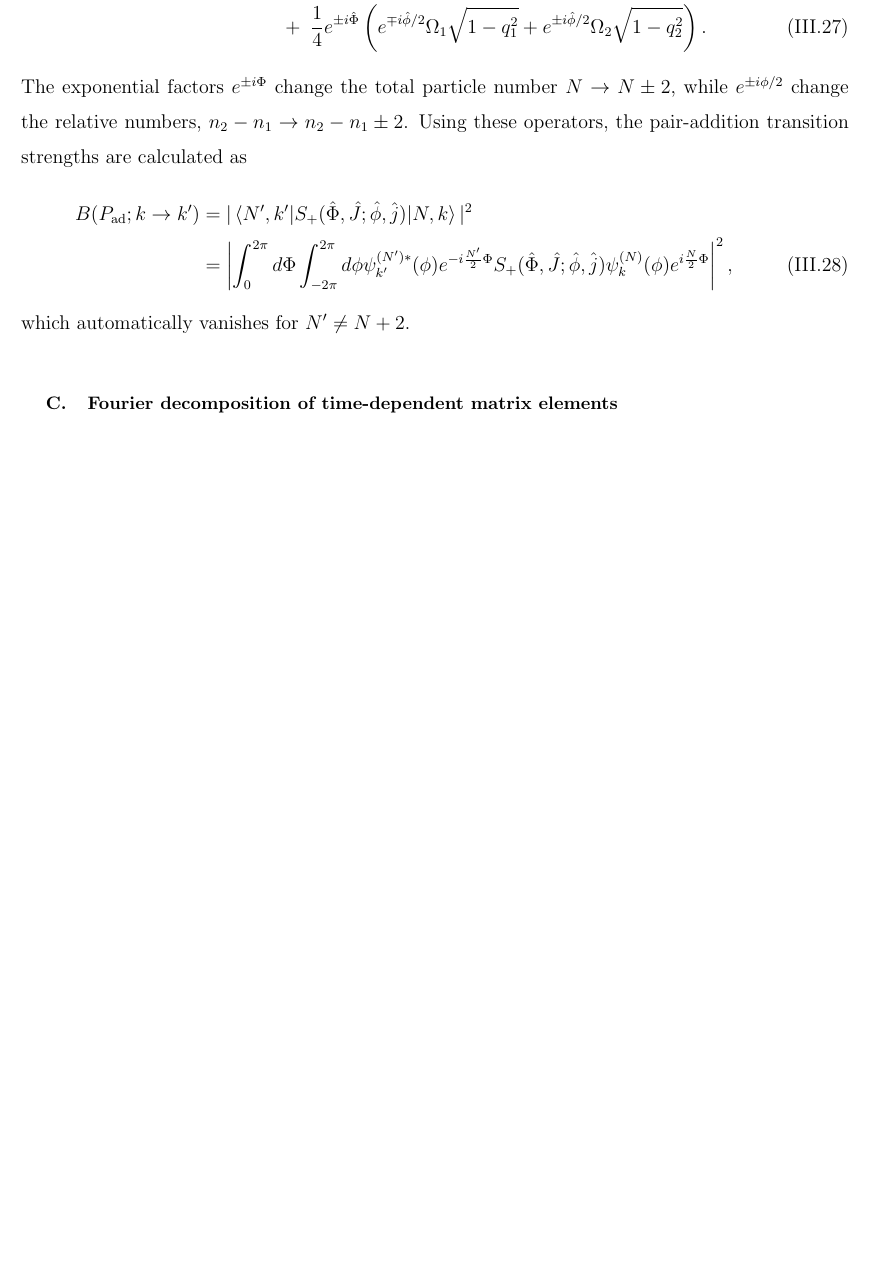
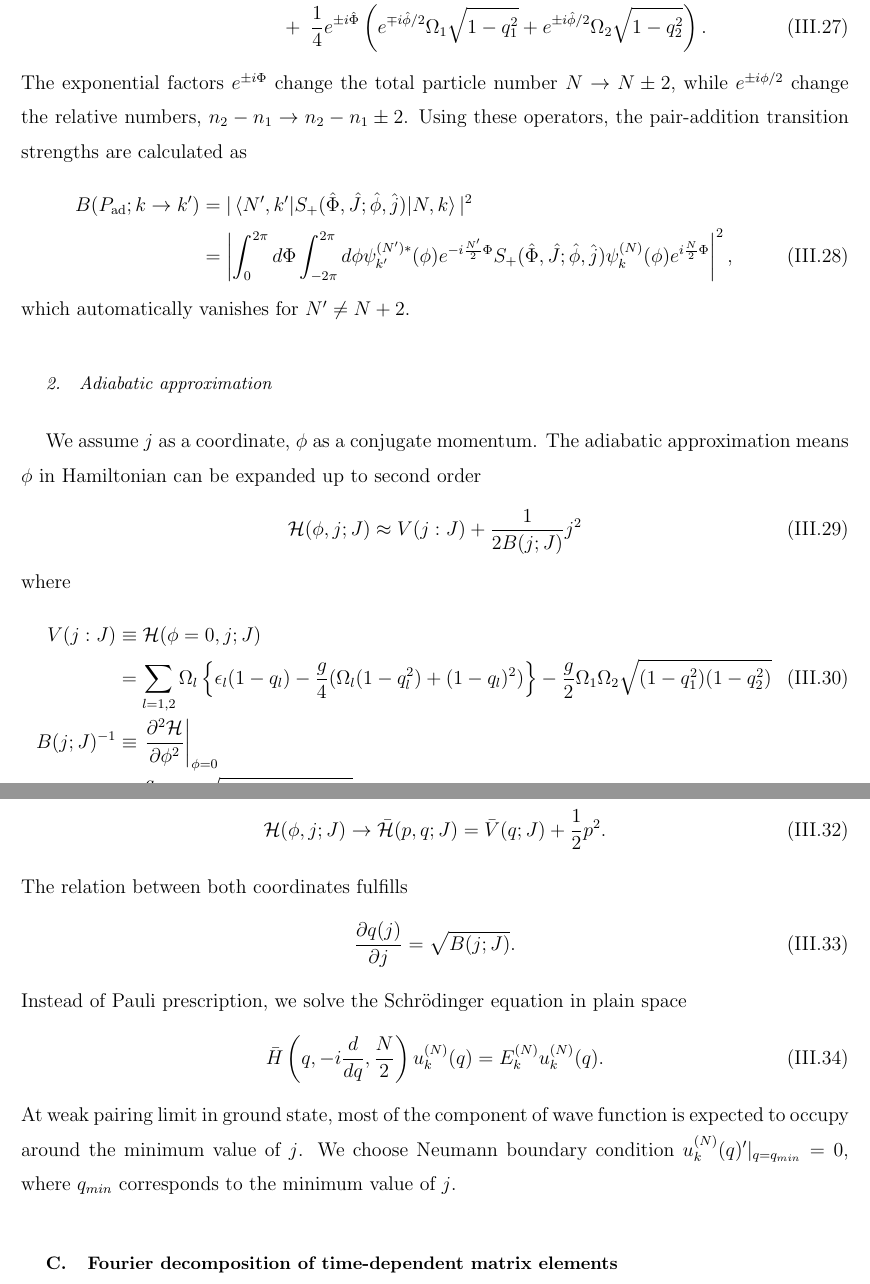
Before and after one commit to fangtkb/paper, a LaTeX paper (draft1.1.tex): part of page 12 of 23 before the commit and two parts of pages 12 and 13 of 24 after it, the two joined at a grey line, cut so that both start at the same text, the shorter picture padded with empty space. Compiled offline with pdfLaTeX.

Commit message:
updated 4.B, added adiabatic approximation

```diff
--- a/draft1.1.tex
+++ b/draft1.1.tex
@@ -918,6 +921,43 @@ B(P_{\rm ad};k\rightarrow k') &=
 	\psi^{(N)}_{k}(\phi)e^{i\frac{N}{2}\Phi} \right|^2,
 \end{align}
 which automatically vanishes for $N'\neq N+2$.
+
+\subsubsection{Adiabatic approximation}
+We assume $j$ as a coordinate, $\phi$ as a conjugate momentum.
+The adiabatic approximation means $\phi$ in Hamiltonian can be
+ expanded up to second order
+\begin{align}
+ \mathcal{H}(\phi,j;J)
+	\approx V(j:J) + \frac{1}{2B(j;J)}j^2
+\end{align}
+where
+\begin{align}
+ V(j:J) &\equiv \mathcal{H}(\phi=0,j;J) \nonumber \\
+  &= \sum_{l=1,2} \Omega_l \left\{ \epsilon_l(1- q_l)
+	- \frac{g}{4} (\Omega_l(1-q_l^2)+(1-q_l)^2) \right\}
+- \frac{g}{2}\Omega_1\Omega_2
+	\sqrt{(1-q_1^2)(1-q_2^2)} \\
+ B(j;J)^{-1} &\equiv \left. \frac{\partial^2\mathcal{H}}{\partial\phi^2}\right|_{\phi=0} \nonumber \\
+ &= \frac{g}{2}\Omega_1\Omega_2
+	\sqrt{(1-q_1^2)(1-q_2^2)} .
+\end{align}
+We transform the carved space into plain space
+ which keeps the mass parameter equals one
+\begin{align}
+ \mathcal{H}(\phi,j;J) \to \mathcal{\bar{H}}(p,q;J) = \bar{V}(q;J) + \frac{1}{2}p^2 .
+\end{align}
+The relation between both coordinates fulfills
+\begin{align}
+ \frac{\partial q(j)}{\partial j} = \sqrt{B(j;J)} .
+\end{align}
+Instead of Pauli prescription, we solve the Schr\"{o}dinger equation in plain space
+\begin{equation}
+	\bar{H}\left( q,-i\frac{d}{dq},\frac{N}{2} \right)
+	u_k^{(N)}(q) = E_k^{(N)}u_k^{(N)}(q).
+	\label{Schroedinger_eq2}
+\end{equation}
+At weak pairing limit in ground state, most of the component of wave function is expected to occupy around the minimum value of $j$. We choose Neumann boundary condition $u_k^{(N)}(q)'|_{q=q_{min}}=0$, where $q_{min}$ corresponds to the minimum value of $j$.
+
 
 %%%%%%%%%%%%%%%%%%%%%%%%%%%%%%%%%%%%%%%%%%%%%%%%%%%%%%%%%%%%%%%%%%%%%
 \subsection{Fourier decomposition of time-dependent matrix elements}
```
Also changed, not shown: draft1.1.pdf, draft1.1.tex (5 more changed lines), 4 other files.
